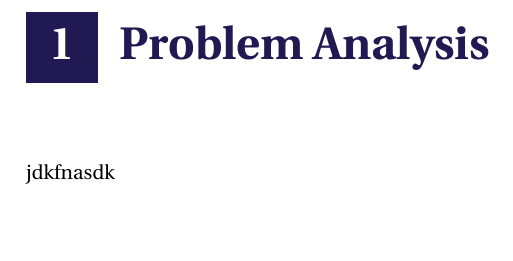
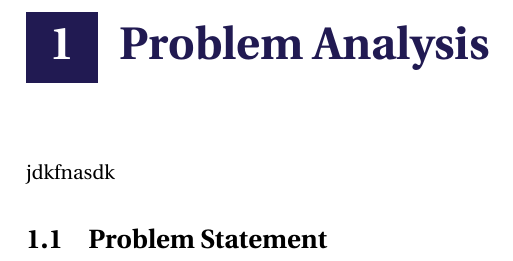
Before and after one commit to vannare/P1, a LaTeX thesis (master.tex, which reads incl/main/prob_ana.tex): part of page 5 of 15, cut so that both start at the same text. Compiled offline with pdfLaTeX.

Commit message:
Update prob_ana.tex

```diff
--- a/incl/main/prob_ana.tex
+++ b/incl/main/prob_ana.tex
@@ -1,2 +1,4 @@
 \chapter{Problem Analysis}
 jdkfnasdk
+
+\section{Problem Statement}
```
